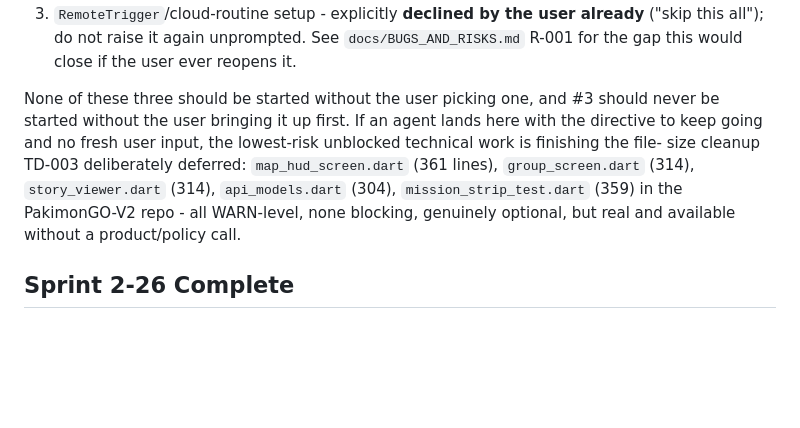
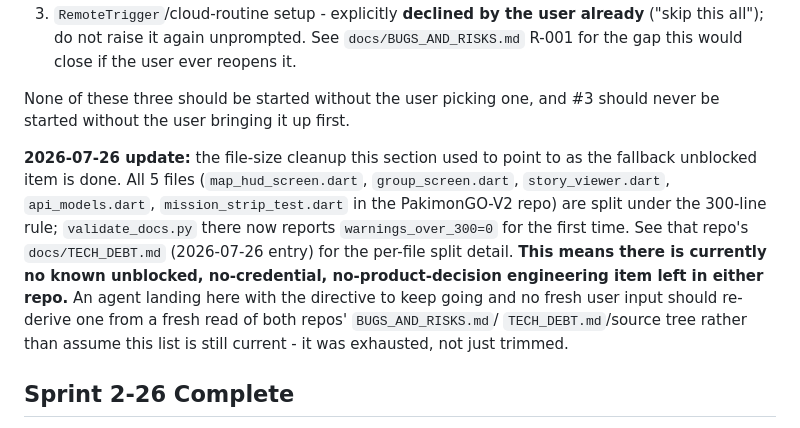
Before and after one commit to hammadshakeelai/PakimonGO, a Markdown page: docs/NEXT_TASK.md, the part around the change. Rendered like a GitHub page; blank space fills up the shorter version.

Commit message:
docs: v1 NEXT_TASK reflects the V2 file-size cleanup is done
The fallback unblocked item this section pointed to (5 files over
PakimonGO-V2's 300-line rule) is closed as of PakimonGO-V2 commit
7ead270. No known unblocked, no-credential, no-product-decision item
remains in either repo right now - noted explicitly so a future agent
re-derives the next item from a fresh read rather than assuming this
list is still current.

Co-Authored-By: Claude Sonnet 5 <noreply@anthropic.com>
Claude-Session: https://claude.ai/code/session_01MvvpCirGT1eVSmL95UBecJ

```diff
--- a/docs/NEXT_TASK.md
+++ b/docs/NEXT_TASK.md
@@ -58,14 +58,21 @@ a caveat attached to a recommendation:
    user ever reopens it.
 
 None of these three should be started without the user picking one, and
-#3 should never be started without the user bringing it up first. If an
-agent lands here with the directive to keep going and no fresh user
-input, the lowest-risk unblocked technical work is finishing the file-
-size cleanup TD-003 deliberately deferred: `map_hud_screen.dart` (361
-lines), `group_screen.dart` (314), `story_viewer.dart` (314),
-`api_models.dart` (304), `mission_strip_test.dart` (359) in the
-PakimonGO-V2 repo - all WARN-level, none blocking, genuinely optional,
-but real and available without a product/policy call.
+#3 should never be started without the user bringing it up first.
+
+**2026-07-26 update:** the file-size cleanup this section used to point
+to as the fallback unblocked item is done. All 5 files
+(`map_hud_screen.dart`, `group_screen.dart`, `story_viewer.dart`,
+`api_models.dart`, `mission_strip_test.dart` in the PakimonGO-V2 repo)
+are split under the 300-line rule; `validate_docs.py` there now reports
+`warnings_over_300=0` for the first time. See that repo's
+`docs/TECH_DEBT.md` (2026-07-26 entry) for the per-file split detail.
+**This means there is currently no known unblocked, no-credential,
+no-product-decision engineering item left in either repo.** An agent
+landing here with the directive to keep going and no fresh user input
+should re-derive one from a fresh read of both repos' `BUGS_AND_RISKS.md`/
+`TECH_DEBT.md`/source tree rather than assume this list is still
+current - it was exhausted, not just trimmed.
 
 ## Sprint 2-26 Complete
 
```
